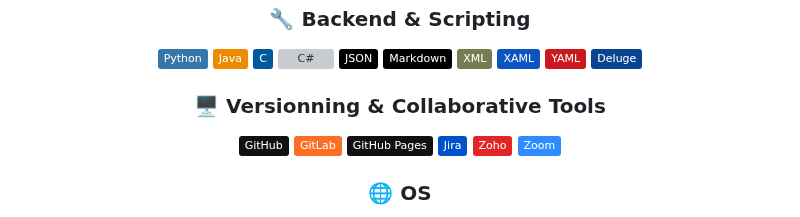
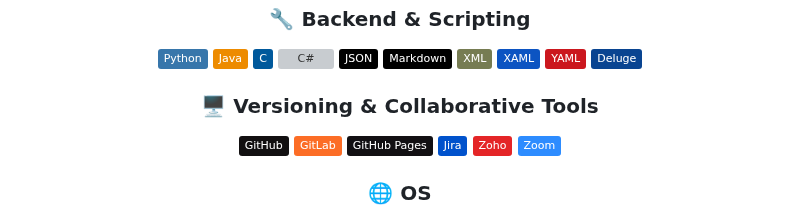
Before and after one commit to valuthringer/valuthringer, a Markdown page: README.md, the part around the change. GitHub-like rendering; badges without logos; grey boxes are pictures that could not be loaded.

```diff
--- a/README.md
+++ b/README.md
@@ -63,7 +63,7 @@
 [![YAML](https://img.shields.io/badge/YAML-CB171E?logo=yaml&logoColor=fff)](#)
 [![Deluge](https://img.shields.io/badge/-Deluge-094491?style=flat&logo=deluge&logoColor=white)](#)
 
-### 🖥️ **Versionning & Collaborative Tools**
+### 🖥️ **Versioning & Collaborative Tools**
 [![GitHub](https://img.shields.io/badge/GitHub-%23121011.svg?logo=github&logoColor=white)](#)
 [![GitLab](https://img.shields.io/badge/GitLab-FC6D26?logo=gitlab&logoColor=fff)](#)
 [![GitHub Pages](https://img.shields.io/badge/GitHub%20Pages-121013?logo=github&logoColor=white)](#)
```
